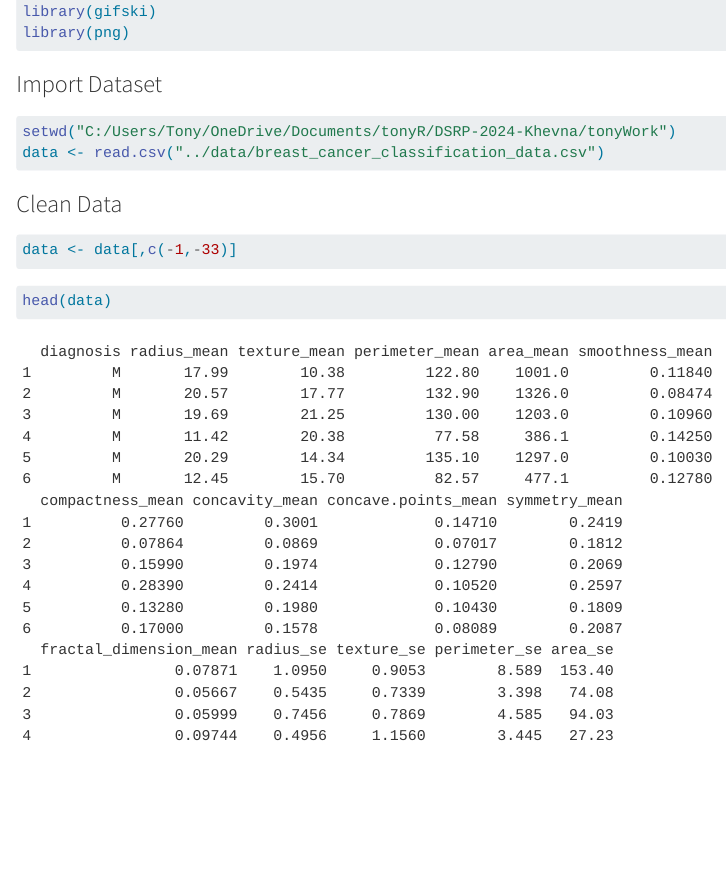
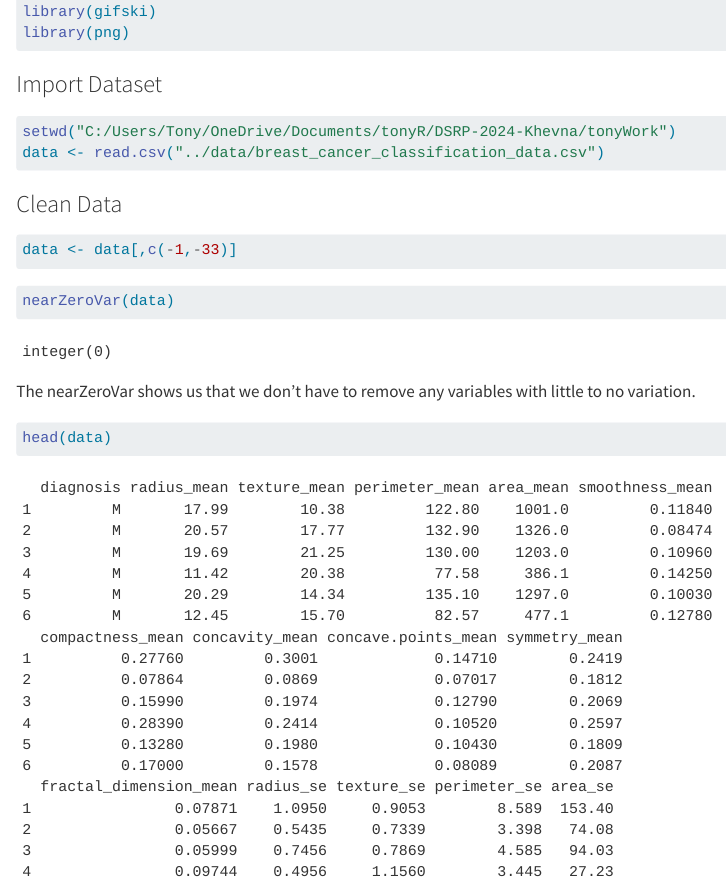
Before and after one commit to the-codingschool/DSRP-2024-Khevna, a Quarto document (tonyWork/mlBreastCancerQuarto.qmd): the page in a window 1100 px wide, from 4510 px down. Rendered offline with R 4.5, knitr and Pandoc in place of Quarto, with nearby package versions; long lines of code are wrapped.

Commit message:
nearzero

````diff
--- a/tonyWork/mlBreastCancerQuarto.qmd
+++ b/tonyWork/mlBreastCancerQuarto.qmd
@@ -87,6 +87,12 @@ data <- data[,c(-1,-33)]
 ```
 
 ```{r}
+nearZeroVar(data)
+```
+
+The nearZeroVar shows us that we don't have to remove any variables with little to no variation.
+
+```{r}
 head(data)
 ```
 
````
